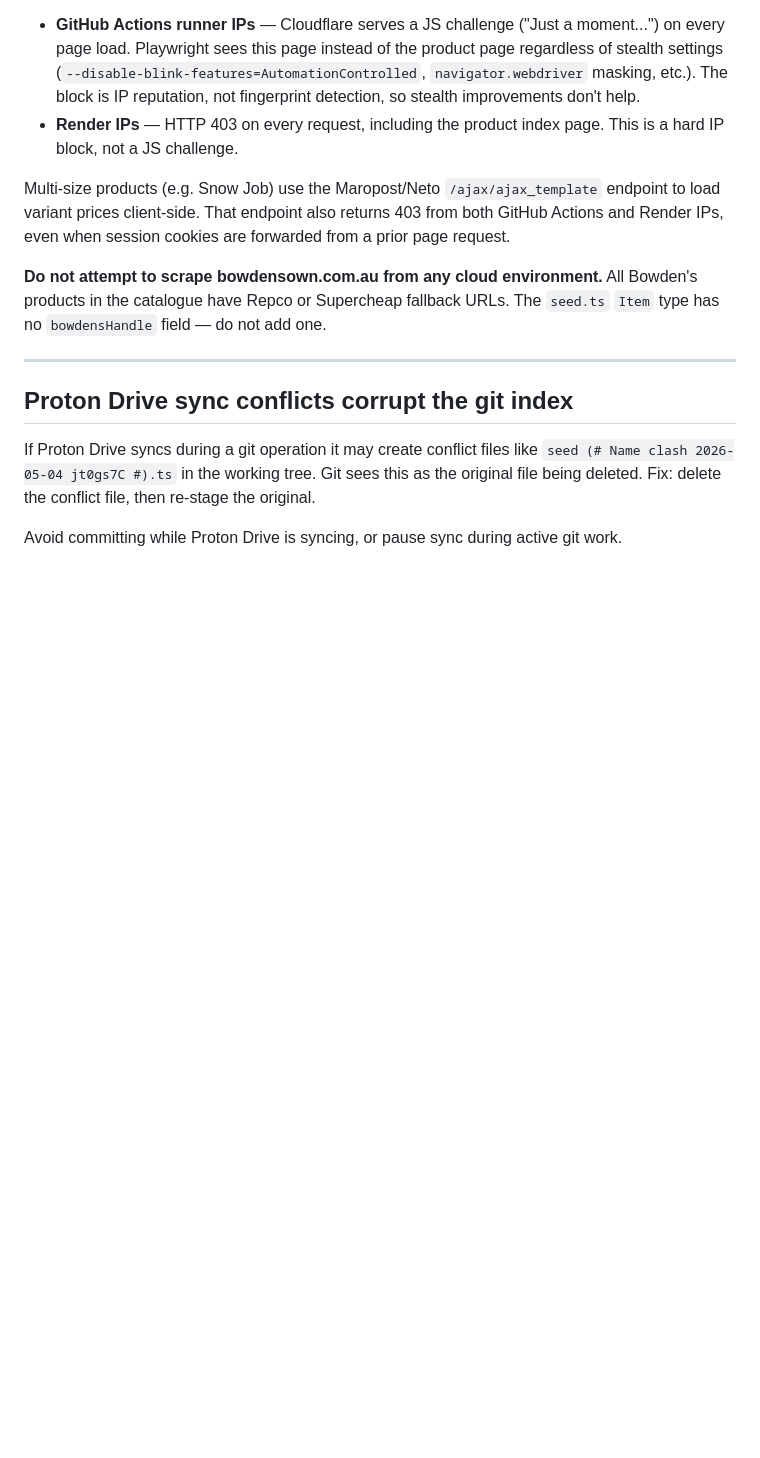
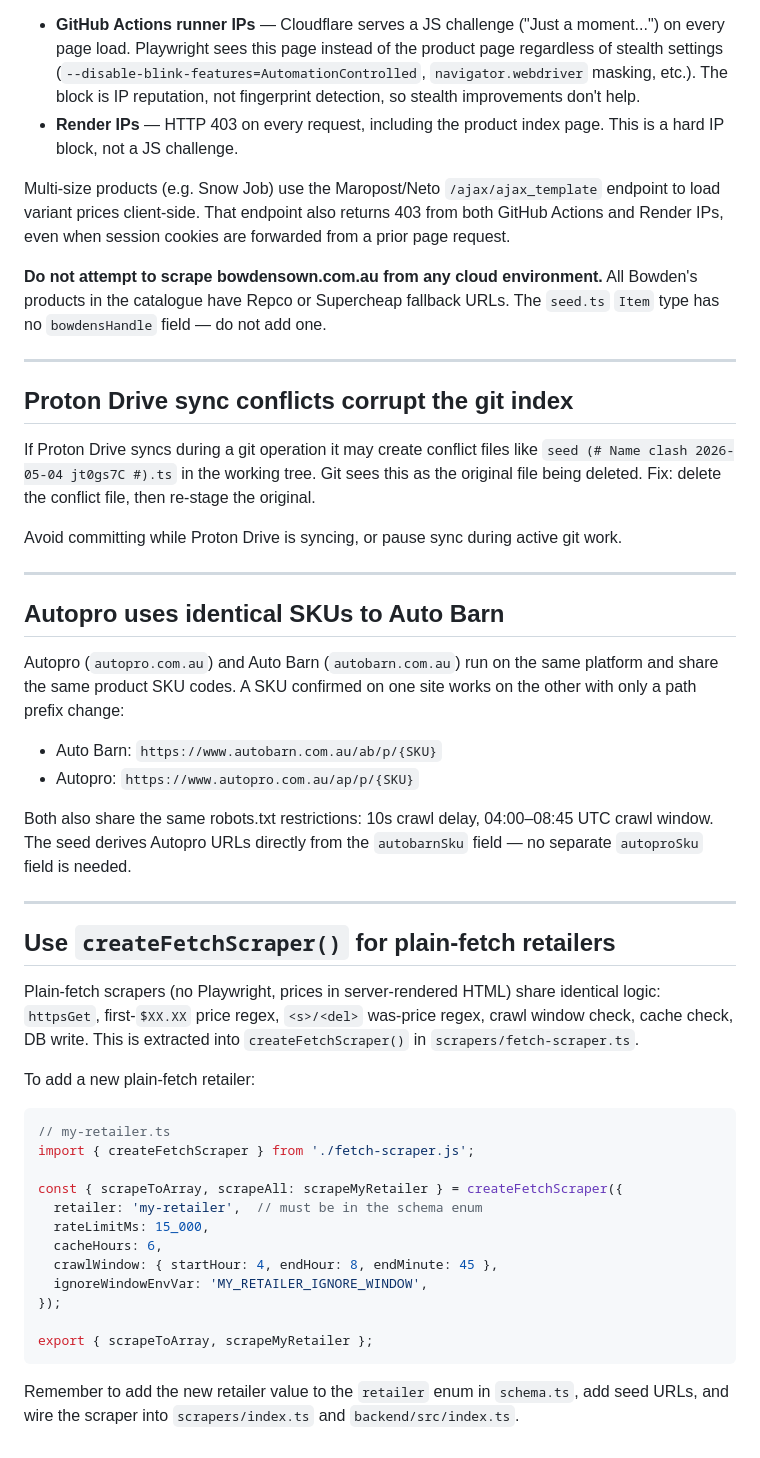
Before and after one commit to osann/corolla-zr-maintenance-app, a Markdown page: SCRAPER-LEARNING.md, the part around the change. Drawn GitHub-style; blank space fills up the shorter version.

````diff
--- a/SCRAPER-LEARNING.md
+++ b/SCRAPER-LEARNING.md
@@ -168,3 +168,39 @@ Multi-size products (e.g. Snow Job) use the Maropost/Neto `/ajax/ajax_template`
 If Proton Drive syncs during a git operation it may create conflict files like `seed (# Name clash 2026-05-04 jt0gs7C #).ts` in the working tree. Git sees this as the original file being deleted. Fix: delete the conflict file, then re-stage the original.
 
 Avoid committing while Proton Drive is syncing, or pause sync during active git work.
+
+---
+
+## Autopro uses identical SKUs to Auto Barn
+
+Autopro (`autopro.com.au`) and Auto Barn (`autobarn.com.au`) run on the same platform and share the same product SKU codes. A SKU confirmed on one site works on the other with only a path prefix change:
+
+- Auto Barn: `https://www.autobarn.com.au/ab/p/{SKU}`
+- Autopro:   `https://www.autopro.com.au/ap/p/{SKU}`
+
+Both also share the same robots.txt restrictions: 10s crawl delay, 04:00–08:45 UTC crawl window. The seed derives Autopro URLs directly from the `autobarnSku` field — no separate `autoproSku` field is needed.
+
+---
+
+## Use `createFetchScraper()` for plain-fetch retailers
+
+Plain-fetch scrapers (no Playwright, prices in server-rendered HTML) share identical logic: `httpsGet`, first-`$XX.XX` price regex, `<s>/<del>` was-price regex, crawl window check, cache check, DB write. This is extracted into `createFetchScraper()` in `scrapers/fetch-scraper.ts`.
+
+To add a new plain-fetch retailer:
+
+```ts
+// my-retailer.ts
+import { createFetchScraper } from './fetch-scraper.js';
+
+const { scrapeToArray, scrapeAll: scrapeMyRetailer } = createFetchScraper({
+  retailer: 'my-retailer',  // must be in the schema enum
+  rateLimitMs: 15_000,
+  cacheHours: 6,
+  crawlWindow: { startHour: 4, endHour: 8, endMinute: 45 },
+  ignoreWindowEnvVar: 'MY_RETAILER_IGNORE_WINDOW',
+});
+
+export { scrapeToArray, scrapeMyRetailer };
+```
+
+Remember to add the new retailer value to the `retailer` enum in `schema.ts`, add seed URLs, and wire the scraper into `scrapers/index.ts` and `backend/src/index.ts`.
````
Also changed, not shown: CLAUDE.md (+6 -5 lines), TASKS.md (+14 -17 lines).
